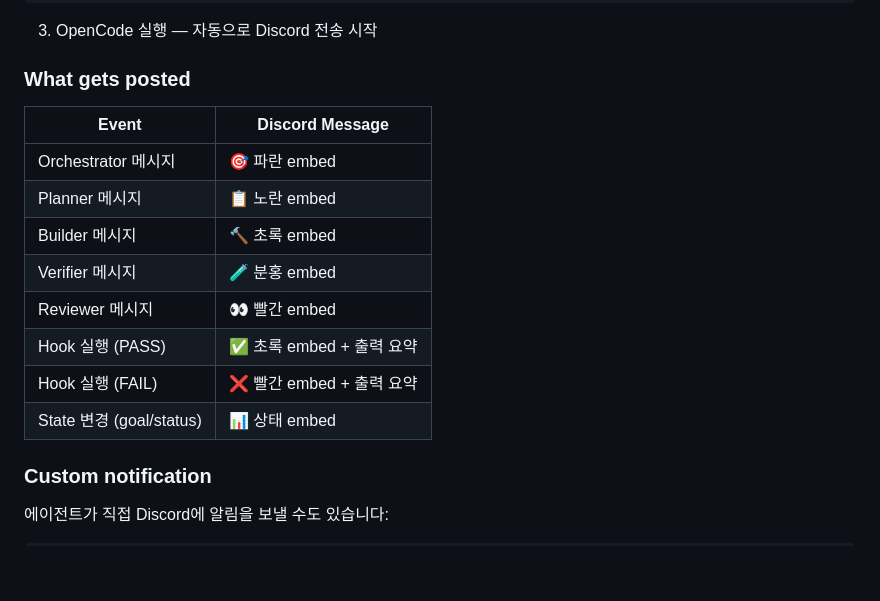
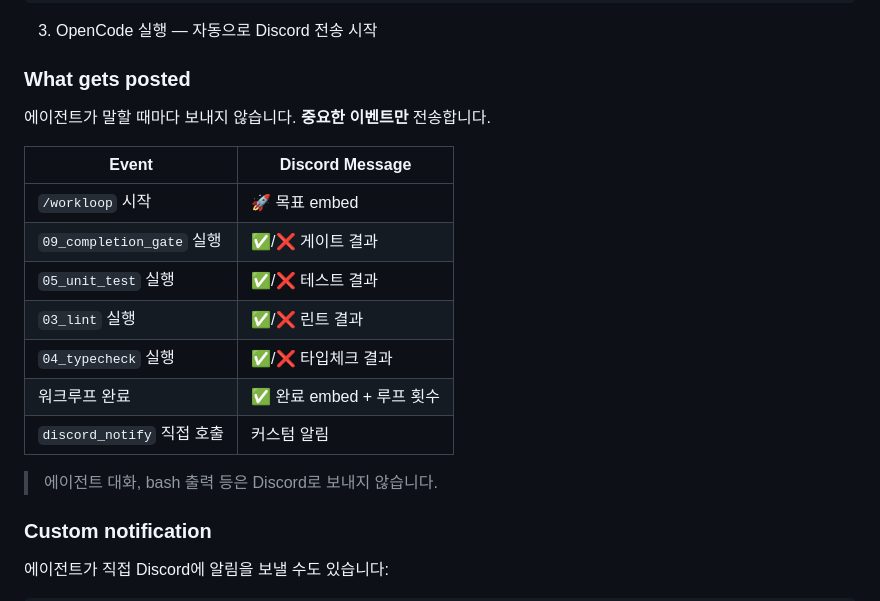
Before and after one commit to DureClaw/dureclaw, a Markdown page: README.md, the part around the change. GitHub-like rendering; blank space fills up the shorter version.

Commit message:
docs: update Discord section — clarify noise reduction policy

```diff
--- a/README.md
+++ b/README.md
@@ -135,16 +135,19 @@ echo 'export DISCORD_WEBHOOK_URL="https://discord.com/api/webhooks/..."' >> ~/.z
 
 ### What gets posted
 
+에이전트가 말할 때마다 보내지 않습니다. **중요한 이벤트만** 전송합니다.
+
 | Event | Discord Message |
 |-------|----------------|
-| Orchestrator 메시지 | 🎯 파란 embed |
-| Planner 메시지 | 📋 노란 embed |
-| Builder 메시지 | 🔨 초록 embed |
-| Verifier 메시지 | 🧪 분홍 embed |
-| Reviewer 메시지 | 👀 빨간 embed |
-| Hook 실행 (PASS) | ✅ 초록 embed + 출력 요약 |
-| Hook 실행 (FAIL) | ❌ 빨간 embed + 출력 요약 |
-| State 변경 (goal/status) | 📊 상태 embed |
+| `/workloop` 시작 | 🚀 목표 embed |
+| `09_completion_gate` 실행 | ✅/❌ 게이트 결과 |
+| `05_unit_test` 실행 | ✅/❌ 테스트 결과 |
+| `03_lint` 실행 | ✅/❌ 린트 결과 |
+| `04_typecheck` 실행 | ✅/❌ 타입체크 결과 |
+| 워크루프 완료 | ✅ 완료 embed + 루프 횟수 |
+| `discord_notify` 직접 호출 | 커스텀 알림 |
+
+> 에이전트 대화, bash 출력 등은 Discord로 보내지 않습니다.
 
 ### Custom notification
 
```
